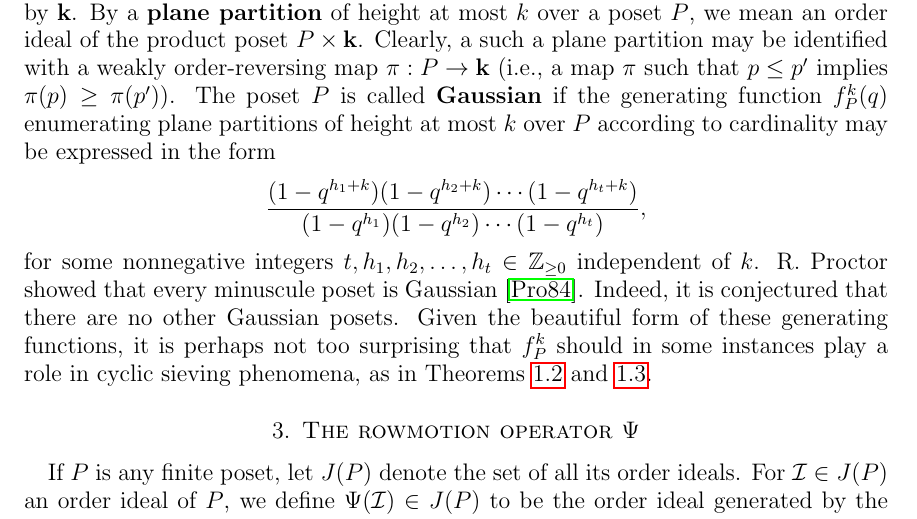
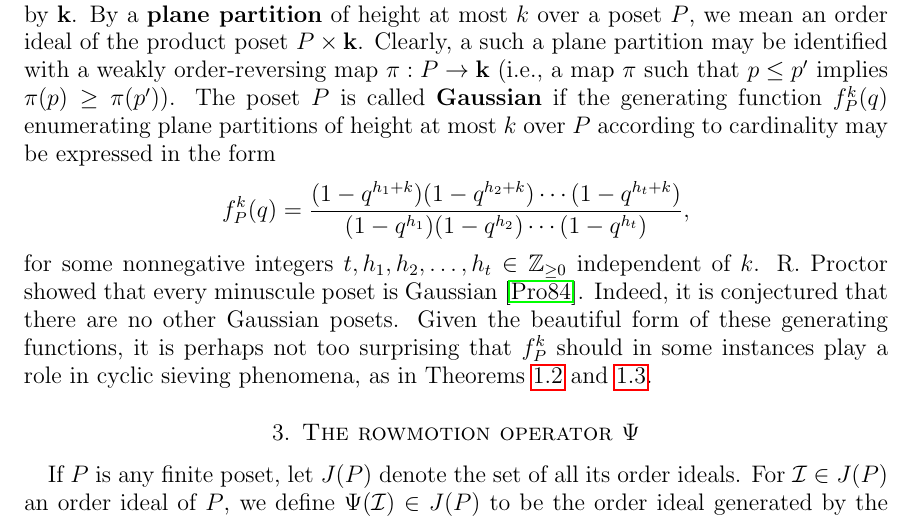
Before and after one commit to dogestoyevsky/ExceptionalPlanePartitions, a LaTeX paper (exceptionals4.tex): part of page 5 of 31, cut so that both start at the same text. Compiled offline with pdfLaTeX.

Commit message:
clarifying the gaussian equation

```diff
--- a/exceptionals4.tex
+++ b/exceptionals4.tex
@@ -338,7 +338,7 @@ The minuscule posets are completely classified. We illustrate them here in Figur
 
 A poset that is linearly ordered is called a {\bf chain}; we denote the chain of size $k$ by $\mathbf{k}$. By a {\bf plane partition} of height at most $k$ over a poset $P$, we mean an order ideal of the product poset $P \times \mathbf{k}$.  Clearly, a such a plane partition may be identified with a weakly order-reversing map $\pi : P \to \mathbf{k}$ (i.e., a map $\pi$ such that $p \leq p'$ implies $\pi(p) \geq \pi(p')$). The poset $P$ is called {\bf Gaussian} if the generating function $f_P^k(q)$ enumerating plane partitions of height at most $k$ over $P$ according to cardinality may be expressed in the form
 \[
-\frac{(1 - q^{h_1 + k})(1 - q^{h_2 + k})\cdots(1 - q^{h_t + k})}{(1 - q^{h_1})(1 - q^{h_2})\cdots(1 - q^{h_t})},
+f_P^k(q) = \frac{(1 - q^{h_1 + k})(1 - q^{h_2 + k})\cdots(1 - q^{h_t + k})}{(1 - q^{h_1})(1 - q^{h_2})\cdots(1 - q^{h_t})},
 \]
 for some nonnegative integers $t, h_1, h_2, \dots, h_t \in \mathbb{Z}_{\geq 0}$ independent of $k$.
 R.~Proctor showed that every minuscule poset is Gaussian \cite{Proctor}. Indeed, it is conjectured that there are no other Gaussian posets. Given the beautiful form of these generating functions, it is perhaps not too surprising that $f_P^k$ should in some instances play a role in cyclic sieving phenomena, as in Theorems~\ref{thm:exceptionals} and \ref{thm:propeller}.
```
Also changed, not shown: exceptionals4.pdf, 2 other files.
